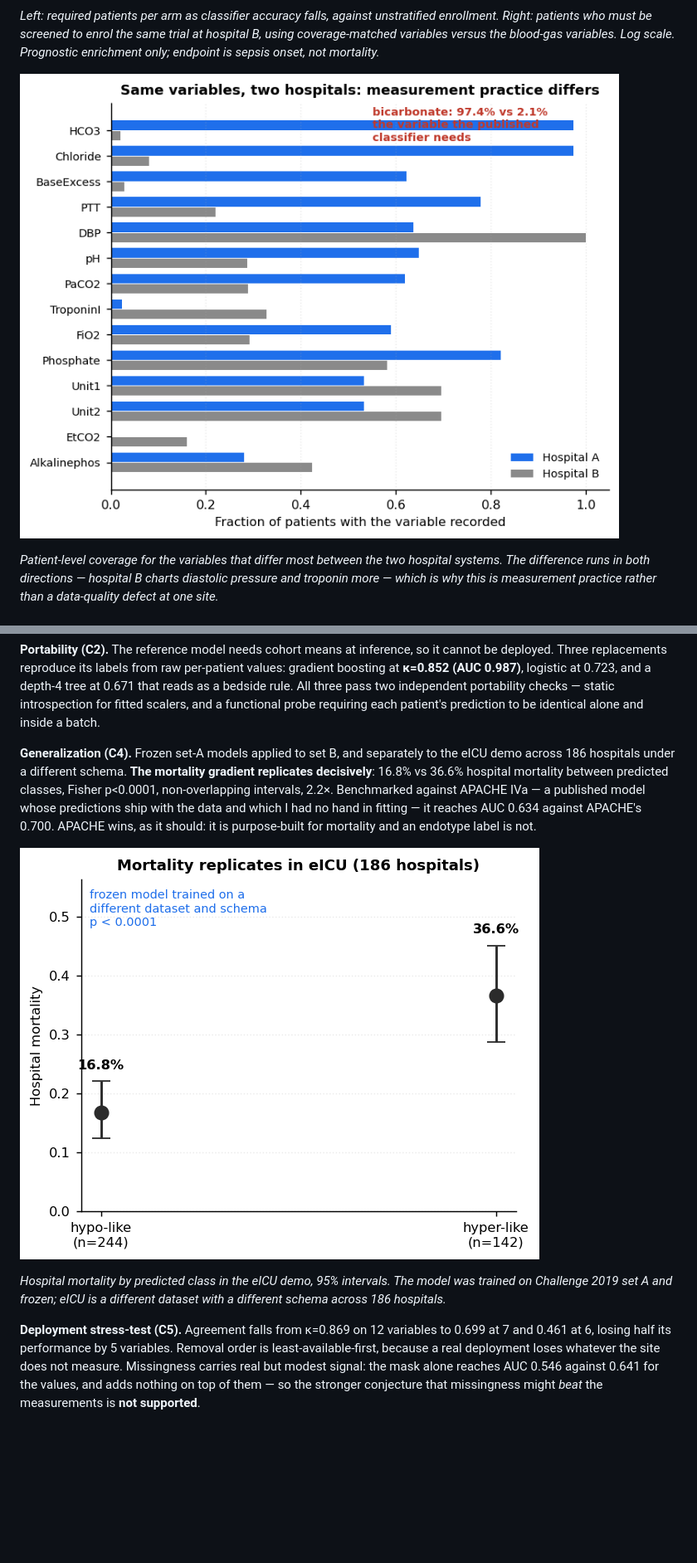
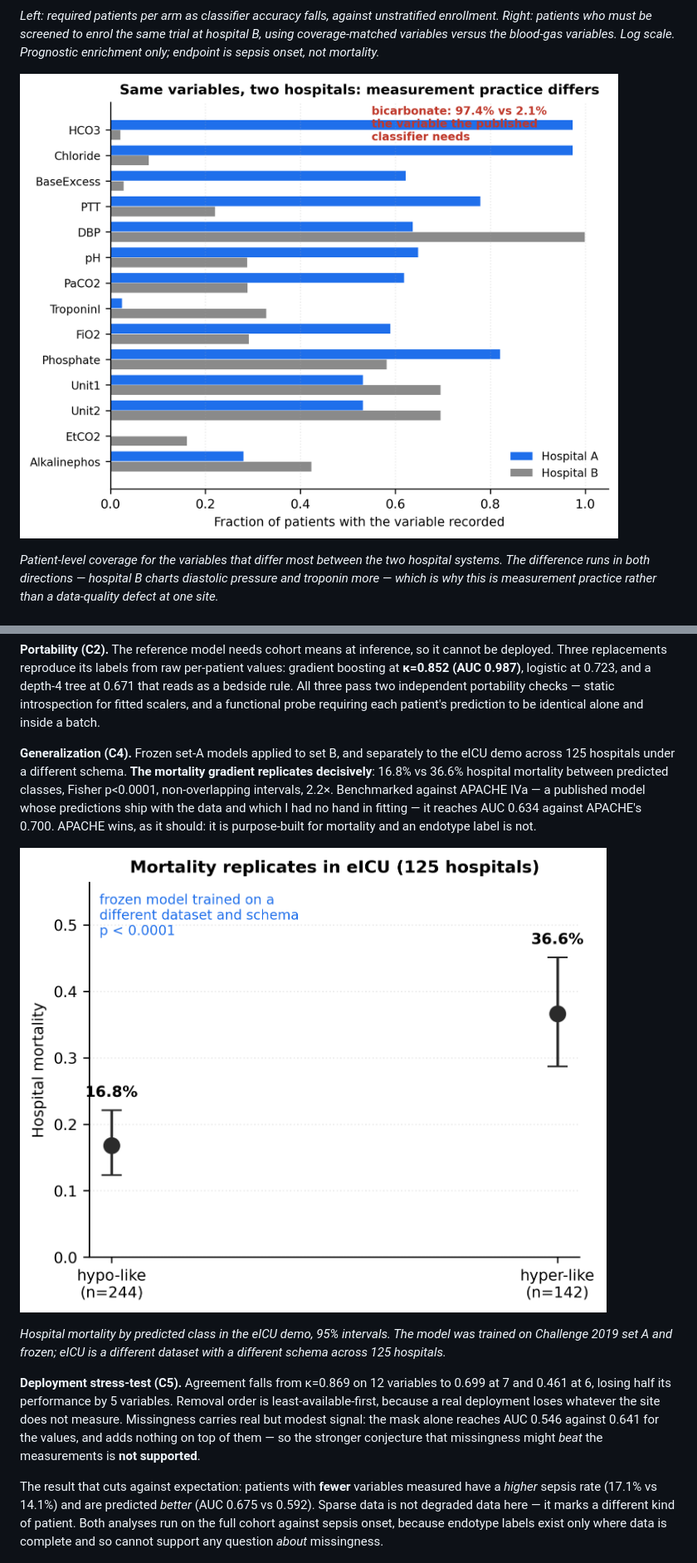
Before and after one commit to jamesconde/ards-endotype, a Markdown page: README.md, 2 parts joined by grey strips. Shown at 83% size. GitHub-like rendering; pictures changed too: figures/coverage_by_hospital.png, figures/eicu_mortality.png; blank space fills up the shorter version.

```diff
--- a/README.md
+++ b/README.md
@@ -77,7 +77,7 @@ introspection for fitted scalers, and a functional probe requiring each patient'
 prediction to be identical alone and inside a batch.
 
 **Generalization (C4).** Frozen set-A models applied to set B, and separately to the eICU
-demo across 186 hospitals under a different schema. **The mortality gradient replicates
+demo across 125 hospitals under a different schema. **The mortality gradient replicates
 decisively**: 16.8% vs 36.6% hospital mortality between predicted classes, Fisher
 p<0.0001, non-overlapping intervals, 2.2×. Benchmarked against APACHE IVa — a published
 model whose predictions ship with the data and which I had no hand in fitting — it reaches
@@ -88,7 +88,7 @@ mortality and an endotype label is not.
 
 *Hospital mortality by predicted class in the eICU demo, 95% intervals. The model was
 trained on Challenge 2019 set A and frozen; eICU is a different dataset with a different
-schema across 186 hospitals.*
+schema across 125 hospitals.*
 
 **Deployment stress-test (C5).** Agreement falls from κ=0.869 on 12 variables to 0.699 at
 7 and 0.461 at 6, losing half its performance by 5 variables. Removal order is
@@ -96,6 +96,12 @@ least-available-first, because a real deployment loses whatever the site does no
 Missingness carries real but modest signal: the mask alone reaches AUC 0.546 against 0.641
 for the values, and adds nothing on top of them — so the stronger conjecture that
 missingness might *beat* the measurements is **not supported**.
+
+The result that cuts against expectation: patients with **fewer** variables measured have a
+*higher* sepsis rate (17.1% vs 14.1%) and are predicted *better* (AUC 0.675 vs 0.592).
+Sparse data is not degraded data here — it marks a different kind of patient. Both analyses
+run on the full cohort against sepsis onset, because endotype labels exist only where data
+is complete and so cannot support any question *about* missingness.
 
 ![Degradation as variables are removed](figures/degradation_curve.png)
 
```
Also changed, not shown: docs/REPORT.md (added, +576 -0 lines), figures/degradation_curve.png, figures/headline_enrichment.png, figures/pipeline_overview.png, 6 other files.
